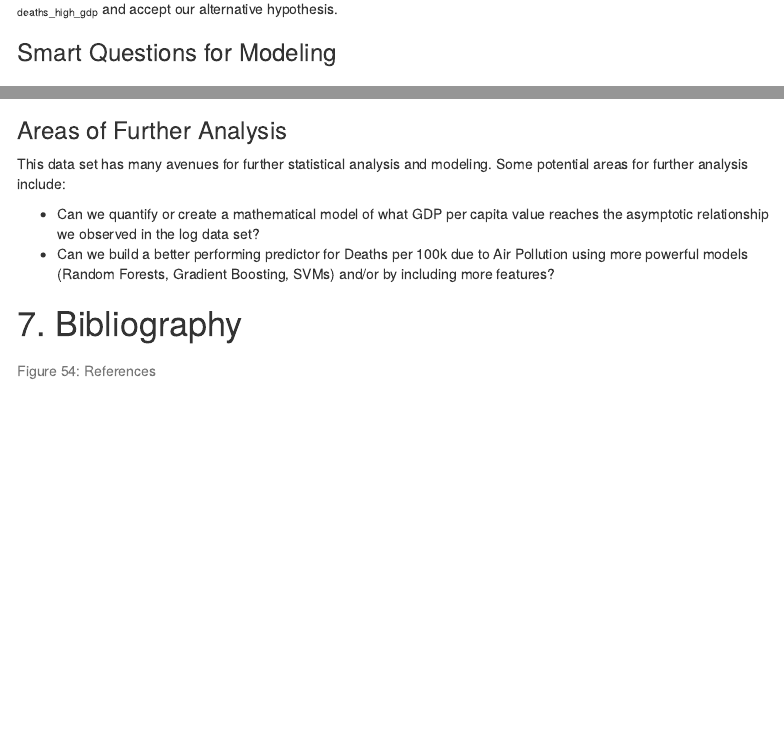
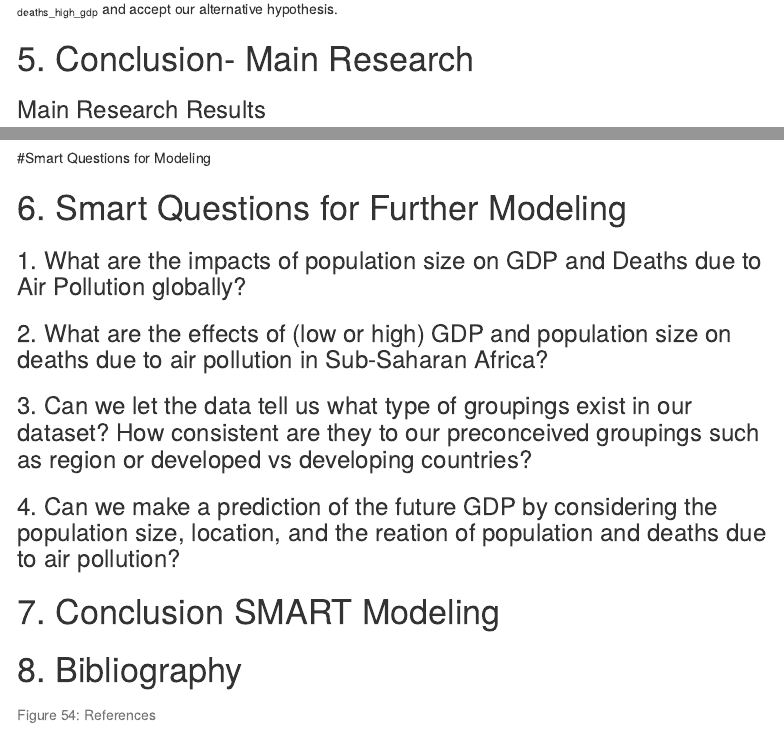
Before and after one commit to goebelclare/GitHub_Repo, an R Markdown document (FInal Project/Final-R_Markdown.Rmd): the page in a window 1100 px wide, from 10430 px down, and a second part further down, joined at a grey line. Rendered offline with R 4.5, knitr and Pandoc, with nearby package versions; some code elsewhere in the file could not run offline; menus at the side of the page are left out.

Commit message:
Update Final-R_Markdown.Rmd

```diff
--- a/FInal Project/Final-R_Markdown.Rmd
+++ b/FInal Project/Final-R_Markdown.Rmd
@@ -588,4 +588,4 @@ p-value~test6~ < $\alpha$~0.05~ = `r ttest6$p.value < 0.05`
 
 Conclusion of test6: p-value~test6~ is less than $\alpha$~0.05~, therefore we reject our null hypothesis that $\mu$~deaths_low_gdp~ is equal to $\mu$~deaths_high_gdp~ and accept our alternative hypothesis.
 
-### Smart Questions for Modeling
+# 5. Conclusion- Main Research
@@ -602,14 +599,21 @@ $$
 
 The strength of the correlation can be quantified by our R^2^ value of `r summary(fit2)$r.squared` from Figure 50.
 
+#Smart Questions for Modeling
 
-### Areas of Further Analysis
-This data set has many avenues for further statistical analysis and modeling. Some potential areas for further analysis include:
+# 6. Smart Questions for Further Modeling
 
-* Can we quantify or create a mathematical model of what GDP per capita value reaches the asymptotic relationship we observed in the log data set?
-* Can we build a better performing predictor for Deaths per 100k due to Air Pollution using more powerful models (Random Forests, Gradient Boosting, SVMs) and/or by including more features?
+### 1. What are the impacts of population size on GDP and Deaths due to Air Pollution globally?
 
-# 7. Bibliography
+### 2. What are the effects of (low or high) GDP and population size on deaths due to air pollution in Sub-Saharan Africa?
+
+### 3. Can we let the data tell us what type of groupings exist in our dataset? How consistent are they to our preconceived groupings such as region or developed vs developing countries?
+
+### 4. Can we make a prediction of the future GDP by considering the population size, location, and the reation of population and deaths due to air pollution?
+
+# 7. Conclusion SMART Modeling
+
+# 8. Bibliography
 
 | Number                                                      | APA Citation                                                                                       |
 |-----------------------------------------------------------|--------------------------------------------------------------------------------------------|
```
Also changed, not shown: FInal Project/Final-R_Markdown.Rmd (3 more changed lines).
